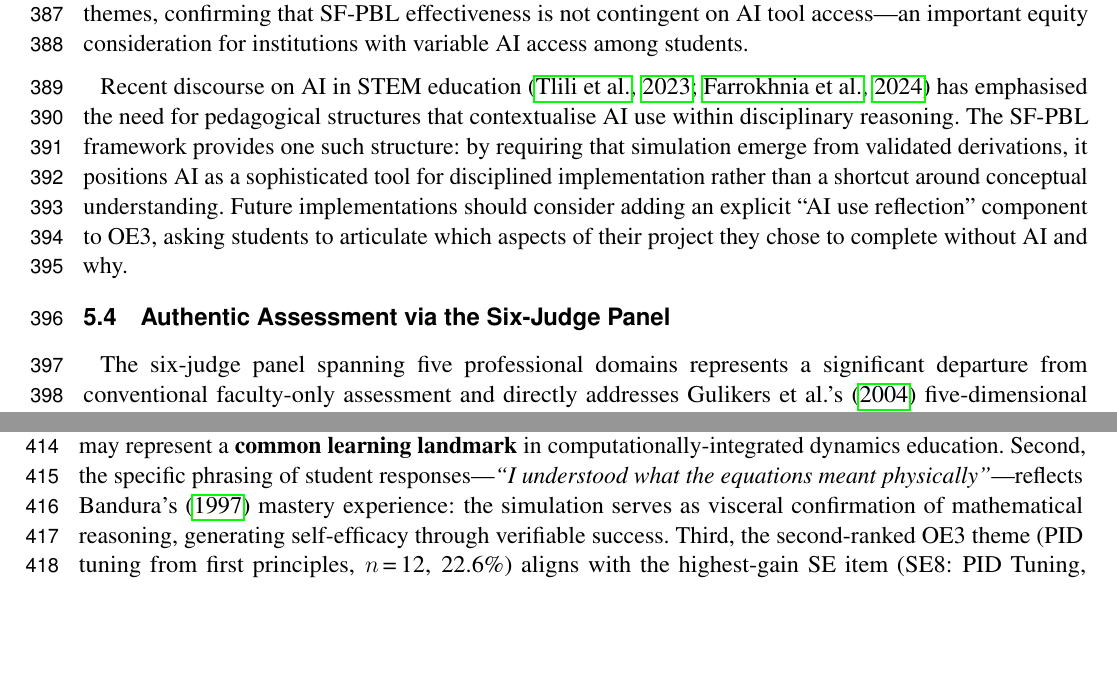
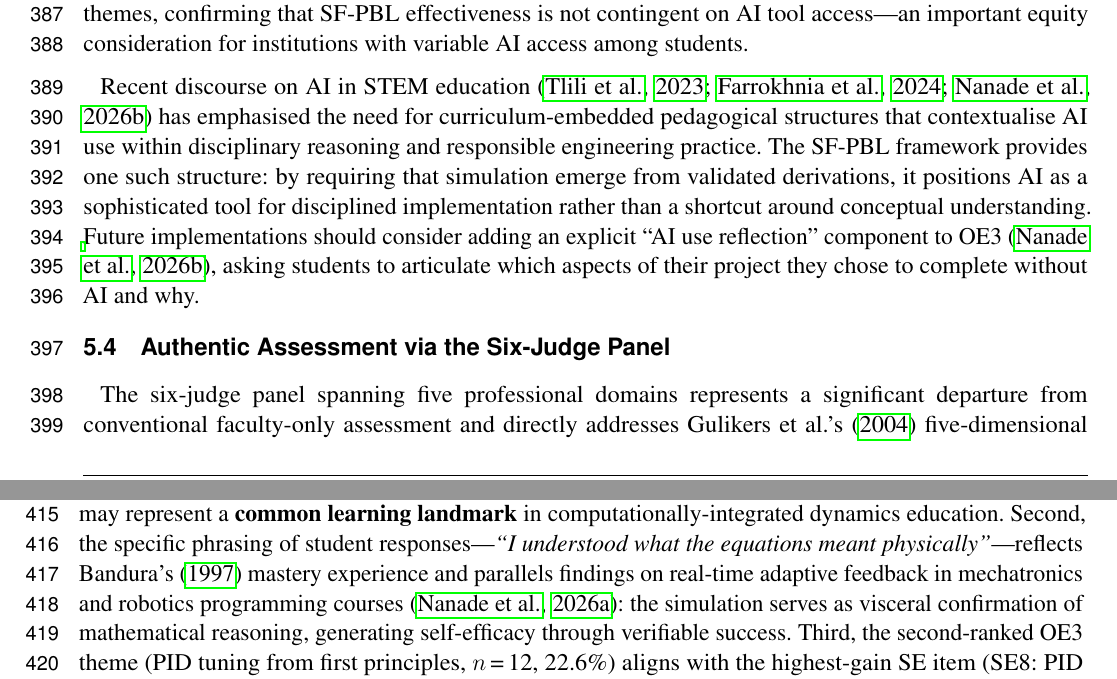
Before and after one commit to sunny-nanade/SF-PBL-Engineering-Dynamics-2026, a LaTeX document (latex_manuscript/DSM_Frontiers_Manuscript.tex, which reads latex_manuscript/DSM_references.bib): two parts of pages 16 and 17 of 21, joined at a grey line, cut so that both start at the same text, the shorter picture padded with empty space. Compiled offline with pdfLaTeX.

Commit message:
Add two relevant JEET 2026 engineering education citations (AI ethics & adaptive feedback)

```diff
--- a/latex_manuscript/DSM_Frontiers_Manuscript.tex
+++ b/latex_manuscript/DSM_Frontiers_Manuscript.tex
@@ -1031,14 +1031,16 @@ effectiveness is not contingent on AI tool access---an important equity
 consideration for institutions with variable AI access among students.
 
 Recent discourse on AI in STEM education \citep{tlili2023chatgpt,
-farrokhnia2024swot} has emphasised the need for pedagogical structures that
-contextualise AI use within disciplinary reasoning. The SF-PBL framework
-provides one such structure: by requiring that simulation emerge from
+farrokhnia2024swot, nanade2026aiethics} has emphasised the need for
+curriculum-embedded pedagogical structures that contextualise AI use within
+disciplinary reasoning and responsible engineering practice. The SF-PBL
+framework provides one such structure: by requiring that simulation emerge from
 validated derivations, it positions AI as a sophisticated tool for
 disciplined implementation rather than a shortcut around conceptual
 understanding. Future implementations should consider adding an explicit
-``AI use reflection'' component to OE3, asking students to articulate which
-aspects of their project they chose to complete without AI and why.
+``AI use reflection'' component to OE3 \citep{nanade2026aiethics}, asking
+students to articulate which aspects of their project they chose to complete
+without AI and why.
 
 \subsection{Authentic Assessment via the Six-Judge Panel}
 
@@ -1074,7 +1076,9 @@ size, suggesting it may represent a \textbf{common learning landmark} in
 computationally-integrated dynamics education. Second, the specific phrasing
 of student responses---\textit{``I understood what the equations meant
 physically''}---reflects Bandura's \citeyearpar{bandura1997self} mastery
-experience: the simulation serves as visceral confirmation of mathematical
+experience and parallels findings on real-time adaptive feedback in
+mechatronics and robotics programming courses \citep{nanade2026adaptive}:
+the simulation serves as visceral confirmation of mathematical
 reasoning, generating self-efficacy through verifiable success. Third, the
 second-ranked OE3 theme (PID tuning from first principles, $n$\,=\,12,
 22.6\%) aligns with the highest-gain SE item (SE8: PID Tuning,
--- a/latex_manuscript/DSM_references.bib
+++ b/latex_manuscript/DSM_references.bib
@@ -269,0 +286,4 @@
+  year      = {2026},
+  volume    = {39},
+  pages     = {60--67}
+}
```
Also changed, not shown: latex_manuscript/DSM_Frontiers_Manuscript.pdf, latex_manuscript/DSM_references.bib (16 more changed lines).
